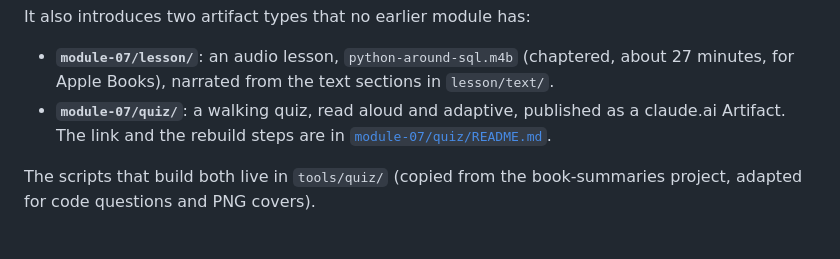
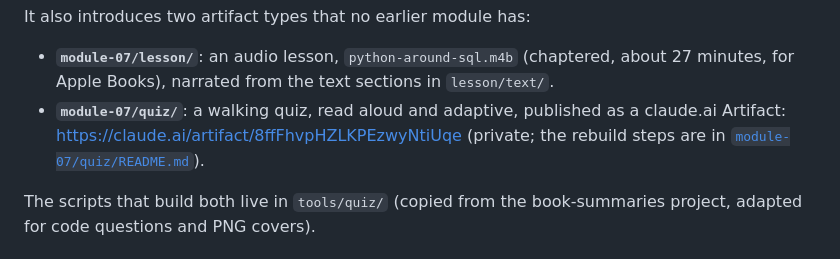
Before and after one commit to fhoces/python-for-r-users, a Markdown page: README.md, the part around the change. GitHub-like rendering.

Commit message:
README: record the walking quiz's Artifact URL
Co-Authored-By: Claude Opus 5.5 <noreply@anthropic.com>
Claude-Session: https://claude.ai/code/session_019Cz2qFfjVhqX5rJV5CBLUX

```diff
--- a/README.md
+++ b/README.md
@@ -64,8 +64,8 @@ It also introduces two artifact types that no earlier module has:
   (chaptered, about 27 minutes, for Apple Books), narrated from the text
   sections in `lesson/text/`.
 - **`module-07/quiz/`**: a walking quiz, read aloud and adaptive, published
-  as a claude.ai Artifact. The link and the rebuild steps are in
-  [`module-07/quiz/README.md`](module-07/quiz/README.md).
+  as a claude.ai Artifact: https://claude.ai/artifact/8ffFhvpHZLKPEzwyNtiUqe (private; the rebuild steps are in
+  [`module-07/quiz/README.md`](module-07/quiz/README.md)).
 
 The scripts that build both live in `tools/quiz/` (copied from the
 book-summaries project, adapted for code questions and PNG covers).
```
